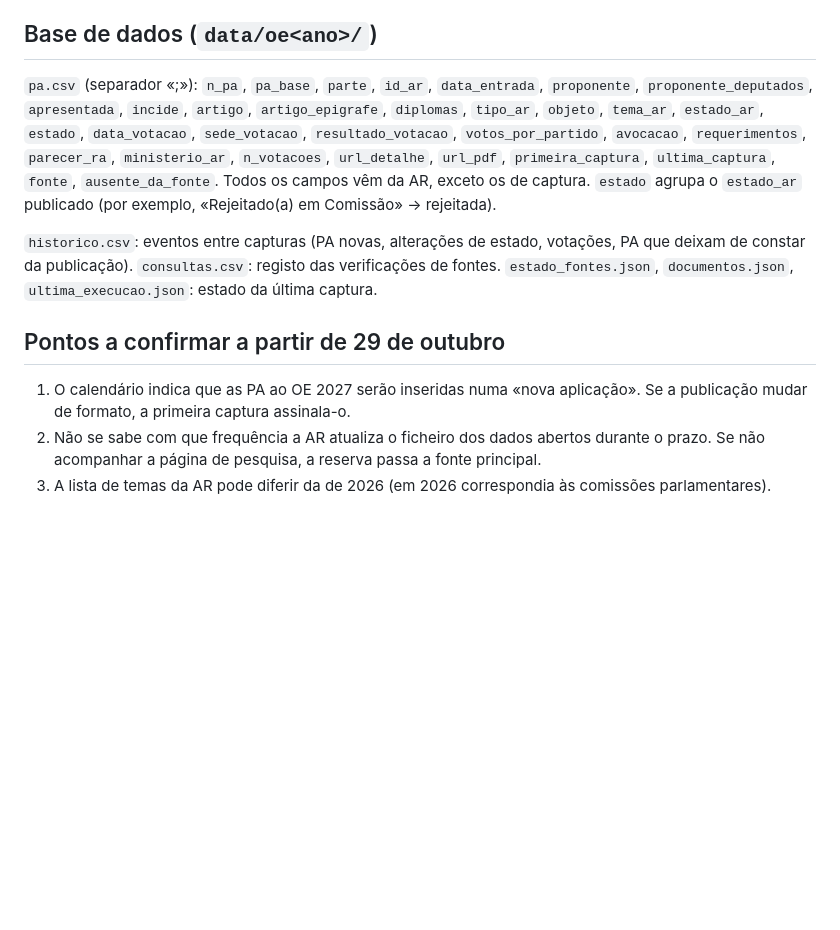
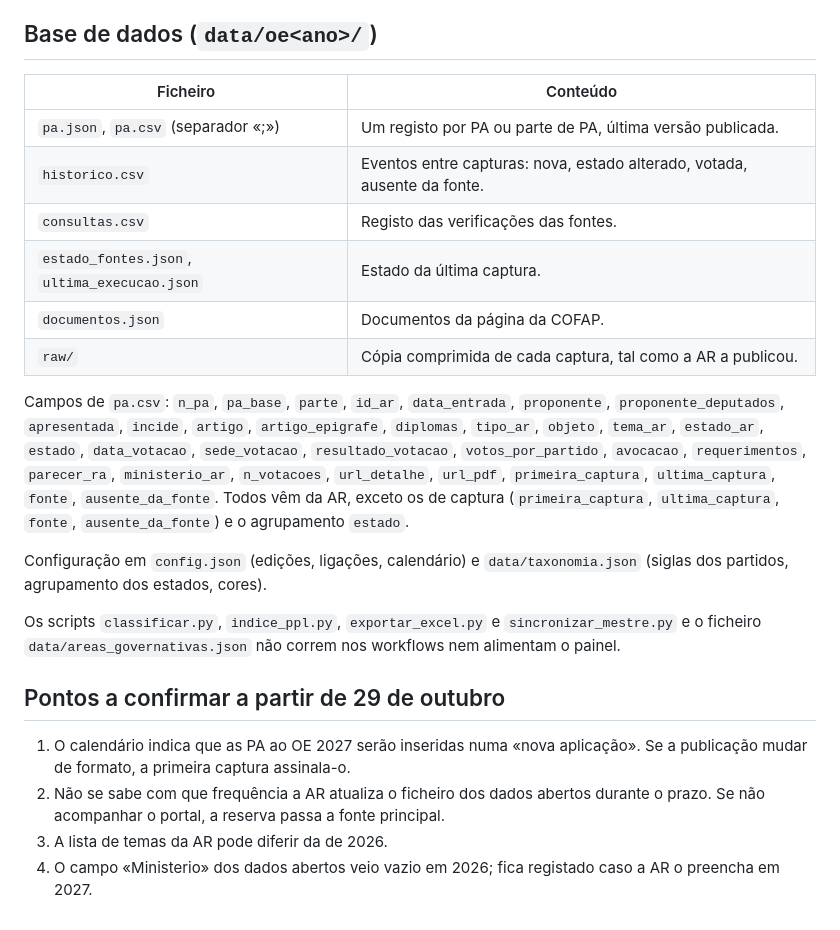
Before and after one commit to celine-mestre/oe2027-pa, a Markdown page: README.md, the part around one of its changes. Rendered like a GitHub page; blank space fills up the shorter version.

```diff
--- a/README.md
+++ b/README.md
@@ -58,12 +91,24 @@ Workflows:
 
 ## Base de dados (`data/oe<ano>/`)
 
-`pa.csv` (separador «;»): `n_pa`, `pa_base`, `parte`, `id_ar`, `data_entrada`, `proponente`, `proponente_deputados`, `apresentada`, `incide`, `artigo`, `artigo_epigrafe`, `diplomas`, `tipo_ar`, `objeto`, `tema_ar`, `estado_ar`, `estado`, `data_votacao`, `sede_votacao`, `resultado_votacao`, `votos_por_partido`, `avocacao`, `requerimentos`, `parecer_ra`, `ministerio_ar`, `n_votacoes`, `url_detalhe`, `url_pdf`, `primeira_captura`, `ultima_captura`, `fonte`, `ausente_da_fonte`. Todos os campos vêm da AR, exceto os de captura. `estado` agrupa o `estado_ar` publicado (por exemplo, «Rejeitado(a) em Comissão» → rejeitada).
+| Ficheiro | Conteúdo |
+|---|---|
+| `pa.json`, `pa.csv` (separador «;») | Um registo por PA ou parte de PA, última versão publicada. |
+| `historico.csv` | Eventos entre capturas: nova, estado alterado, votada, ausente da fonte. |
+| `consultas.csv` | Registo das verificações das fontes. |
+| `estado_fontes.json`, `ultima_execucao.json` | Estado da última captura. |
+| `documentos.json` | Documentos da página da COFAP. |
+| `raw/` | Cópia comprimida de cada captura, tal como a AR a publicou. |
 
-`historico.csv`: eventos entre capturas (PA novas, alterações de estado, votações, PA que deixam de constar da publicação). `consultas.csv`: registo das verificações de fontes. `estado_fontes.json`, `documentos.json`, `ultima_execucao.json`: estado da última captura.
+Campos de `pa.csv`: `n_pa`, `pa_base`, `parte`, `id_ar`, `data_entrada`, `proponente`, `proponente_deputados`, `apresentada`, `incide`, `artigo`, `artigo_epigrafe`, `diplomas`, `tipo_ar`, `objeto`, `tema_ar`, `estado_ar`, `estado`, `data_votacao`, `sede_votacao`, `resultado_votacao`, `votos_por_partido`, `avocacao`, `requerimentos`, `parecer_ra`, `ministerio_ar`, `n_votacoes`, `url_detalhe`, `url_pdf`, `primeira_captura`, `ultima_captura`, `fonte`, `ausente_da_fonte`. Todos vêm da AR, exceto os de captura (`primeira_captura`, `ultima_captura`, `fonte`, `ausente_da_fonte`) e o agrupamento `estado`.
+
+Configuração em `config.json` (edições, ligações, calendário) e `data/taxonomia.json` (siglas dos partidos, agrupamento dos estados, cores).
+
+Os scripts `classificar.py`, `indice_ppl.py`, `exportar_excel.py` e `sincronizar_mestre.py` e o ficheiro `data/areas_governativas.json` não correm nos workflows nem alimentam o painel.
 
 ## Pontos a confirmar a partir de 29 de outubro
 
 1. O calendário indica que as PA ao OE 2027 serão inseridas numa «nova aplicação». Se a publicação mudar de formato, a primeira captura assinala-o.
-2. Não se sabe com que frequência a AR atualiza o ficheiro dos dados abertos durante o prazo. Se não acompanhar a página de pesquisa, a reserva passa a fonte principal.
-3. A lista de temas da AR pode diferir da de 2026 (em 2026 correspondia às comissões parlamentares).
+2. Não se sabe com que frequência a AR atualiza o ficheiro dos dados abertos durante o prazo. Se não acompanhar o portal, a reserva passa a fonte principal.
+3. A lista de temas da AR pode diferir da de 2026.
+4. O campo «Ministerio» dos dados abertos veio vazio em 2026; fica registado caso a AR o preencha em 2027.
```
Also changed, not shown: other parts of README.md (+60 -27 lines).
